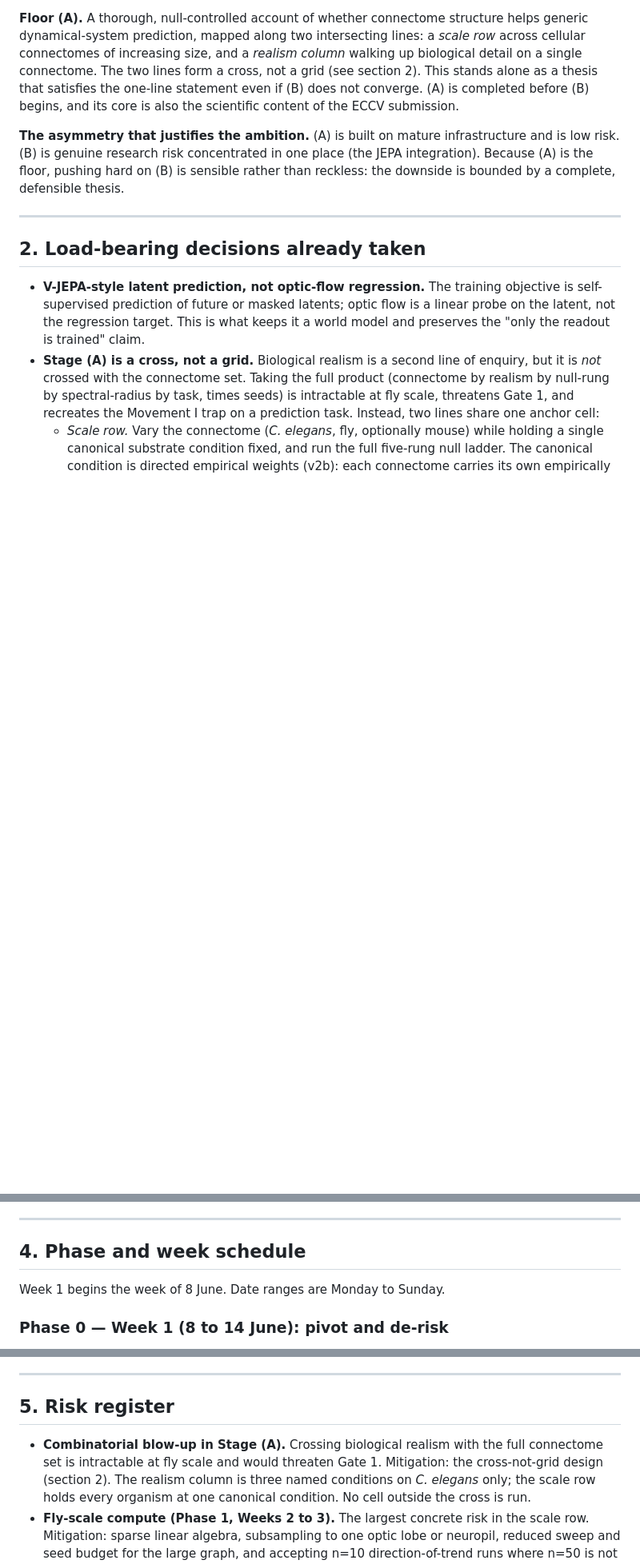
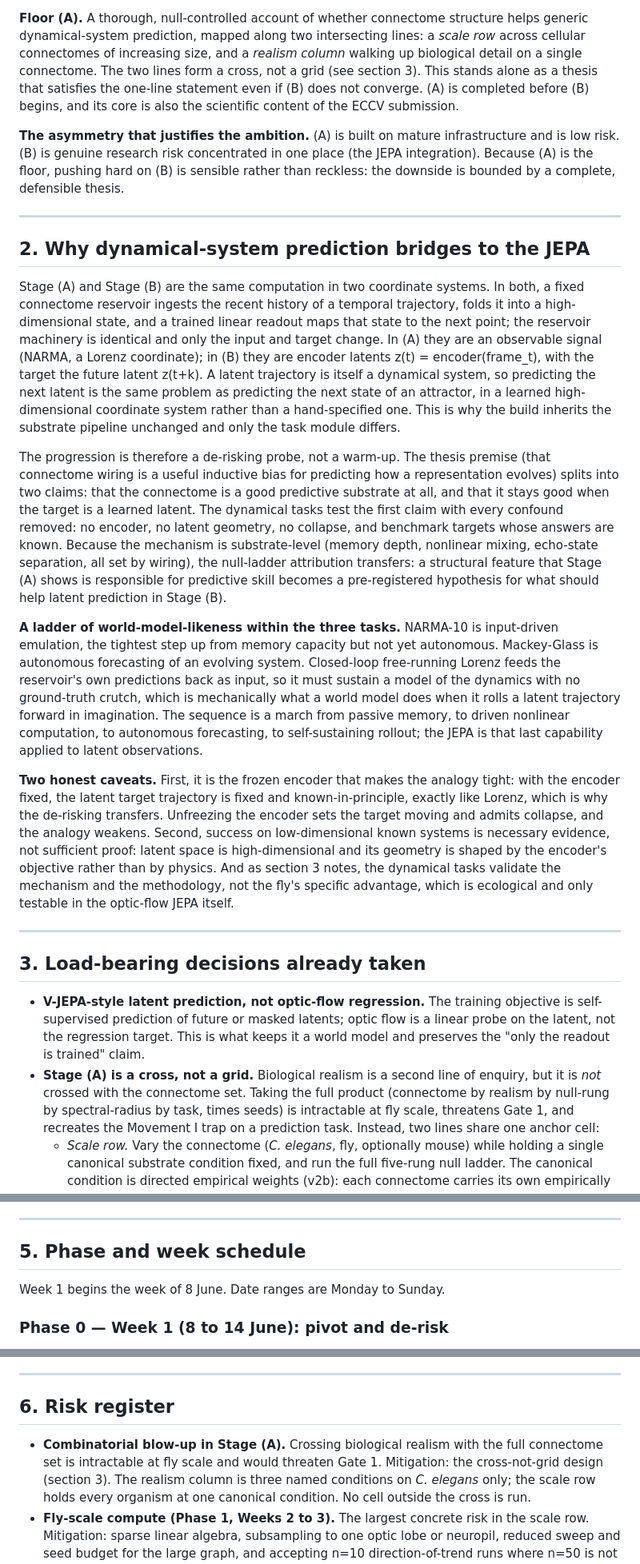
Before and after one commit to mmdt01/cognitive-connectomes, a Markdown page: PROJECT_PLAN.md, 3 parts joined by grey strips. Shown at 80% size. Drawn GitHub-style; blank space fills up the shorter version.

Commit message:
docs: updated PROJECT_PLAN with dynamical-system prediction bridges to the JEPA ideas

```diff
--- a/PROJECT_PLAN.md
+++ b/PROJECT_PLAN.md
@@ -24,7 +24,7 @@ dropped under time pressure.
 structure helps generic dynamical-system prediction, mapped along two
 intersecting lines: a *scale row* across cellular connectomes of increasing
 size, and a *realism column* walking up biological detail on a single
-connectome. The two lines form a cross, not a grid (see section 2). This
+connectome. The two lines form a cross, not a grid (see section 3). This
 stands alone as a thesis that satisfies the one-line statement even if (B)
 does not converge. (A) is completed before (B) begins, and its core is also
 the scientific content of the ECCV submission.
@@ -37,7 +37,56 @@ defensible thesis.
 
 ---
 
-## 2. Load-bearing decisions already taken
+## 2. Why dynamical-system prediction bridges to the JEPA
+
+Stage (A) and Stage (B) are the same computation in two coordinate systems. In
+both, a fixed connectome reservoir ingests the recent history of a temporal
+trajectory, folds it into a high-dimensional state, and a trained linear readout
+maps that state to the next point; the reservoir machinery is identical and only
+the input and target change. In (A) they are an observable signal (NARMA, a
+Lorenz coordinate); in (B) they are encoder latents z(t) = encoder(frame_t),
+with the target the future latent z(t+k). A latent trajectory is itself a
+dynamical system, so predicting the next latent is the same problem as
+predicting the next state of an attractor, in a learned high-dimensional
+coordinate system rather than a hand-specified one. This is why the build
+inherits the substrate pipeline unchanged and only the task module differs.
+
+The progression is therefore a de-risking probe, not a warm-up. The thesis
+premise (that connectome wiring is a useful inductive bias for predicting how a
+representation evolves) splits into two claims: that the connectome is a good
+predictive substrate at all, and that it stays good when the target is a learned
+latent. The dynamical tasks test the first claim with every confound removed: no
+encoder, no latent geometry, no collapse, and benchmark targets whose answers
+are known. Because the mechanism is substrate-level (memory depth, nonlinear
+mixing, echo-state separation, all set by wiring), the null-ladder attribution
+transfers: a structural feature that Stage (A) shows is responsible for
+predictive skill becomes a pre-registered hypothesis for what should help latent
+prediction in Stage (B).
+
+**A ladder of world-model-likeness within the three tasks.** NARMA-10 is
+input-driven emulation, the tightest step up from memory capacity but not yet
+autonomous. Mackey-Glass is autonomous forecasting of an evolving system.
+Closed-loop free-running Lorenz feeds the reservoir's own predictions back as
+input, so it must sustain a model of the dynamics with no ground-truth crutch,
+which is mechanically what a world model does when it rolls a latent trajectory
+forward in imagination. The sequence is a march from passive memory, to driven
+nonlinear computation, to autonomous forecasting, to self-sustaining rollout;
+the JEPA is that last capability applied to latent observations.
+
+**Two honest caveats.** First, it is the frozen encoder that makes the analogy
+tight: with the encoder fixed, the latent target trajectory is fixed and
+known-in-principle, exactly like Lorenz, which is why the de-risking transfers.
+Unfreezing the encoder sets the target moving and admits collapse, and the
+analogy weakens. Second, success on low-dimensional known systems is necessary
+evidence, not sufficient proof: latent space is high-dimensional and its
+geometry is shaped by the encoder's objective rather than by physics. And as
+section 3 notes, the dynamical tasks validate the mechanism and the methodology,
+not the fly's specific advantage, which is ecological and only testable in the
+optic-flow JEPA itself.
+
+---
+
+## 3. Load-bearing decisions already taken
 
 - **V-JEPA-style latent prediction, not optic-flow regression.** The training
   objective is self-supervised prediction of future or masked latents; optic
@@ -123,7 +172,7 @@ and a fallback.
 
 ---
 
-## 4. Phase and week schedule
+## 5. Phase and week schedule
 
 Week 1 begins the week of 8 June. Date ranges are Monday to Sunday.
 
@@ -243,11 +292,11 @@ results and discussion on an existing scaffold, not a cold start.
 
 ---
 
-## 5. Risk register
+## 6. Risk register
 
 - **Combinatorial blow-up in Stage (A).** Crossing biological realism with the
   full connectome set is intractable at fly scale and would threaten Gate 1.
-  Mitigation: the cross-not-grid design (section 2). The realism column is
+  Mitigation: the cross-not-grid design (section 3). The realism column is
   three named conditions on *C. elegans* only; the scale row holds every
   organism at one canonical condition. No cell outside the cross is run.
 - **Fly-scale compute (Phase 1, Weeks 2 to 3).** The largest concrete risk in
```
Also changed, not shown: other parts of PROJECT_PLAN.md (+4 -4 lines).
